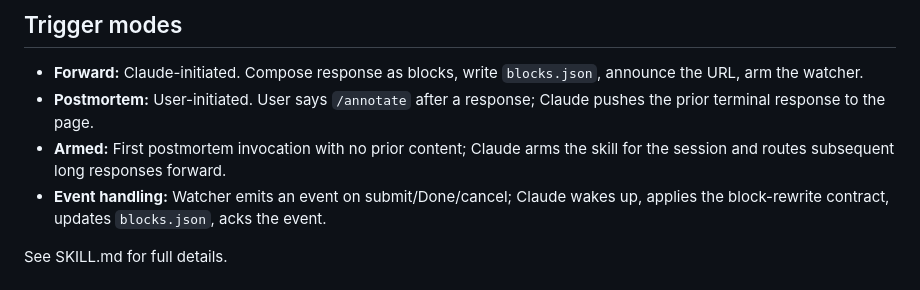
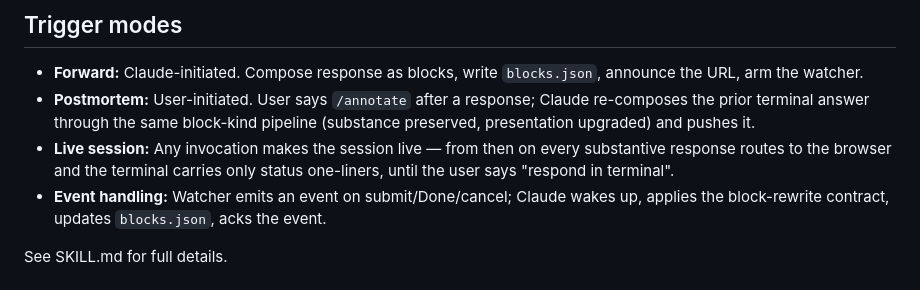
Before and after one commit to petmakris/claude-annotate, a Markdown page: skills/annotate/README.md, the part around the change. Drawn GitHub-style.

```diff
--- a/skills/annotate/README.md
+++ b/skills/annotate/README.md
@@ -66,8 +66,8 @@ instead of only showing up in a screenshot.
 ## Trigger modes
 
 - **Forward:** Claude-initiated. Compose response as blocks, write `blocks.json`, announce the URL, arm the watcher.
-- **Postmortem:** User-initiated. User says `/annotate` after a response; Claude pushes the prior terminal response to the page.
-- **Armed:** First postmortem invocation with no prior content; Claude arms the skill for the session and routes subsequent long responses forward.
+- **Postmortem:** User-initiated. User says `/annotate` after a response; Claude re-composes the prior terminal answer through the same block-kind pipeline (substance preserved, presentation upgraded) and pushes it.
+- **Live session:** Any invocation makes the session live — from then on every substantive response routes to the browser and the terminal carries only status one-liners, until the user says "respond in terminal".
 - **Event handling:** Watcher emits an event on submit/Done/cancel; Claude wakes up, applies the block-rewrite contract, updates `blocks.json`, acks the event.
 
 See SKILL.md for full details.
```
Also changed, not shown: skills/annotate/SKILL.md (+3 -1 lines), 1 other file.
